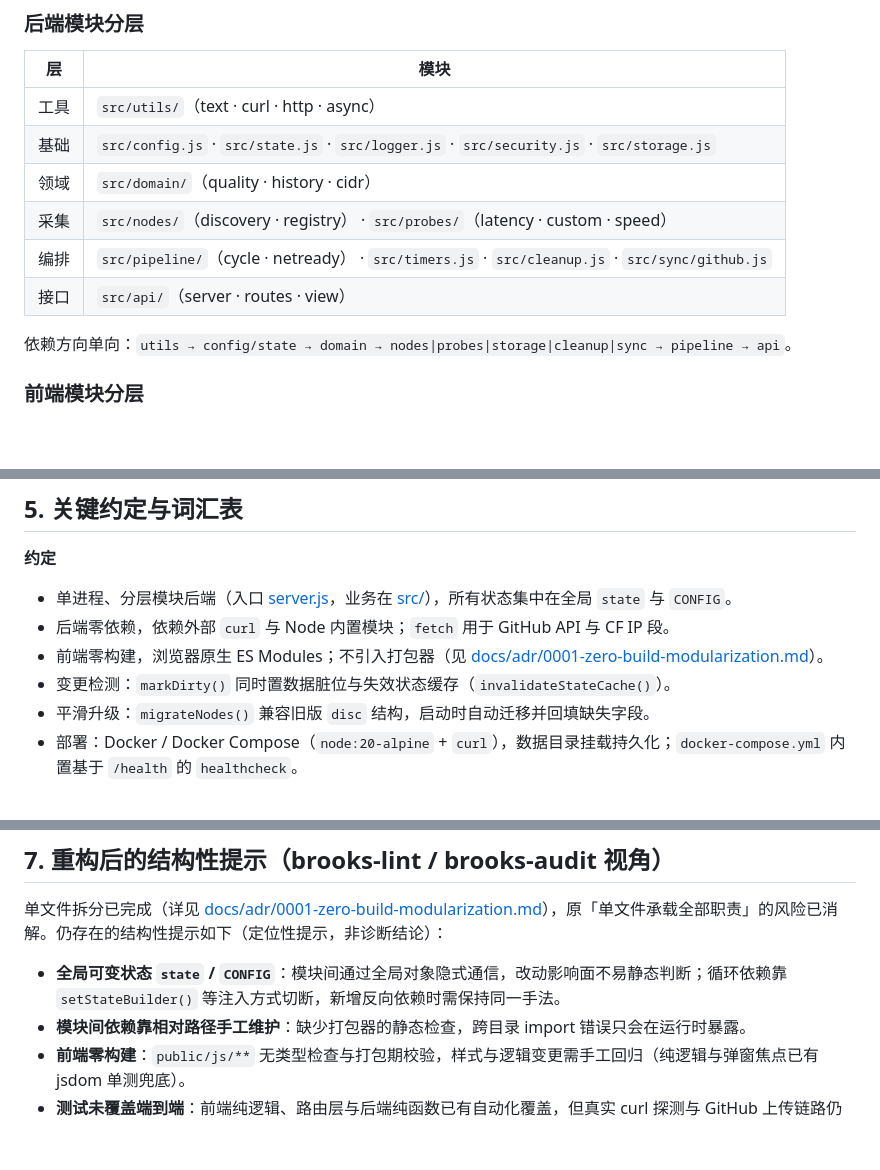
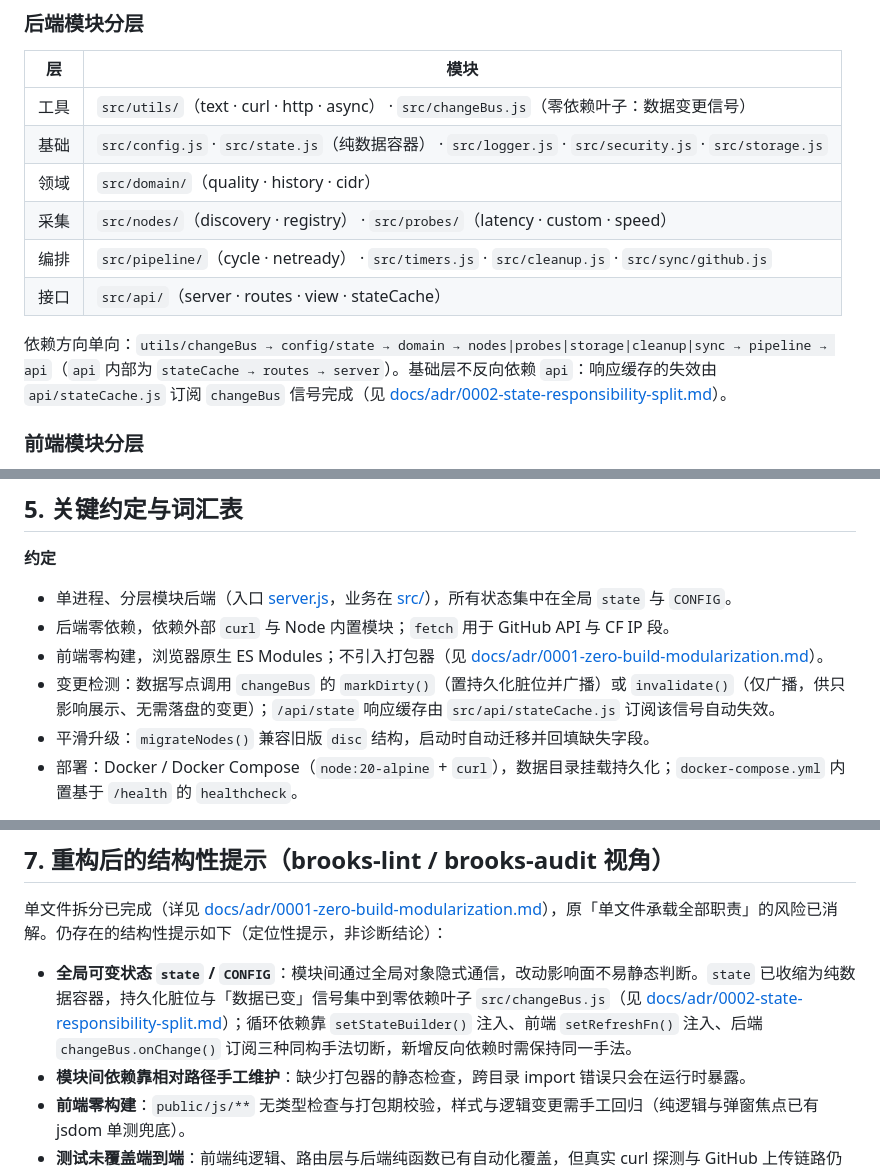
Before and after one commit to coldicy/proxyip-monitor, a Markdown page: 功能文档.md, 3 parts joined by grey strips. Drawn GitHub-style; blank space fills up the shorter version.

```diff
--- a/功能文档.md
+++ b/功能文档.md
@@ -50,14 +50,14 @@ Proxy Monitor 是一款**代理 IP 长期质量监控工具**。它周期性地
 
 | 层 | 模块 |
 |---|---|
-| 工具 | `src/utils/`（text · curl · http · async） |
-| 基础 | `src/config.js` · `src/state.js` · `src/logger.js` · `src/security.js` · `src/storage.js` |
+| 工具 | `src/utils/`（text · curl · http · async） · `src/changeBus.js`（零依赖叶子：数据变更信号） |
+| 基础 | `src/config.js` · `src/state.js`（纯数据容器） · `src/logger.js` · `src/security.js` · `src/storage.js` |
 | 领域 | `src/domain/`（quality · history · cidr） |
 | 采集 | `src/nodes/`（discovery · registry） · `src/probes/`（latency · custom · speed） |
 | 编排 | `src/pipeline/`（cycle · netready） · `src/timers.js` · `src/cleanup.js` · `src/sync/github.js` |
-| 接口 | `src/api/`（server · routes · view） |
+| 接口 | `src/api/`（server · routes · view · stateCache） |
 
-依赖方向单向：`utils → config/state → domain → nodes|probes|storage|cleanup|sync → pipeline → api`。
+依赖方向单向：`utils/changeBus → config/state → domain → nodes|probes|storage|cleanup|sync → pipeline → api`（`api` 内部为 `stateCache → routes → server`）。基础层不反向依赖 `api`：响应缓存的失效由 `api/stateCache.js` 订阅 `changeBus` 信号完成（见 [docs/adr/0002-state-responsibility-split.md](docs/adr/0002-state-responsibility-split.md)）。
 
 ### 前端模块分层
 
@@ -338,7 +338,7 @@ Proxy Monitor 是一款**代理 IP 长期质量监控工具**。它周期性地
 - 单进程、分层模块后端（入口 [server.js](server.js)，业务在 [src/](src)），所有状态集中在全局 `state` 与 `CONFIG`。
 - 后端零依赖，依赖外部 `curl` 与 Node 内置模块；`fetch` 用于 GitHub API 与 CF IP 段。
 - 前端零构建，浏览器原生 ES Modules；不引入打包器（见 [docs/adr/0001-zero-build-modularization.md](docs/adr/0001-zero-build-modularization.md)）。
-- 变更检测：`markDirty()` 同时置数据脏位与失效状态缓存（`invalidateStateCache()`）。
+- 变更检测：数据写点调用 `changeBus` 的 `markDirty()`（置持久化脏位并广播）或 `invalidate()`（仅广播，供只影响展示、无需落盘的变更）；`/api/state` 响应缓存由 `src/api/stateCache.js` 订阅该信号自动失效。
 - 平滑升级：`migrateNodes()` 兼容旧版 `disc` 结构，启动时自动迁移并回填缺失字段。
 - 部署：Docker / Docker Compose（`node:20-alpine` + `curl`），数据目录挂载持久化；`docker-compose.yml` 内置基于 `/health` 的 `healthcheck`。
 
@@ -375,7 +375,7 @@ Proxy Monitor 是一款**代理 IP 长期质量监控工具**。它周期性地
 
 单文件拆分已完成（详见 [docs/adr/0001-zero-build-modularization.md](docs/adr/0001-zero-build-modularization.md)），原「单文件承载全部职责」的风险已消解。仍存在的结构性提示如下（定位性提示，非诊断结论）：
 
-- **全局可变状态 `state` / `CONFIG`**：模块间通过全局对象隐式通信，改动影响面不易静态判断；循环依赖靠 `setStateBuilder()` 等注入方式切断，新增反向依赖时需保持同一手法。
+- **全局可变状态 `state` / `CONFIG`**：模块间通过全局对象隐式通信，改动影响面不易静态判断。`state` 已收缩为纯数据容器，持久化脏位与「数据已变」信号集中到零依赖叶子 `src/changeBus.js`（见 [docs/adr/0002-state-responsibility-split.md](docs/adr/0002-state-responsibility-split.md)）；循环依赖靠 `setStateBuilder()` 注入、前端 `setRefreshFn()` 注入、后端 `changeBus.onChange()` 订阅三种同构手法切断，新增反向依赖时需保持同一手法。
 - **模块间依赖靠相对路径手工维护**：缺少打包器的静态检查，跨目录 import 错误只会在运行时暴露。
 - **前端零构建**：`public/js/**` 无类型检查与打包期校验，样式与逻辑变更需手工回归（纯逻辑与弹窗焦点已有 jsdom 单测兜底）。
 - **测试未覆盖端到端**：前端纯逻辑、路由层与后端纯函数已有自动化覆盖，但真实 curl 探测与 GitHub 上传链路仍需手工验证，改动相关代码时建议按 [README](README.md) 手测清单回归。
```
Also changed, not shown: docs/adr/0002-state-responsibility-split.md (added, +47 -0 lines).
